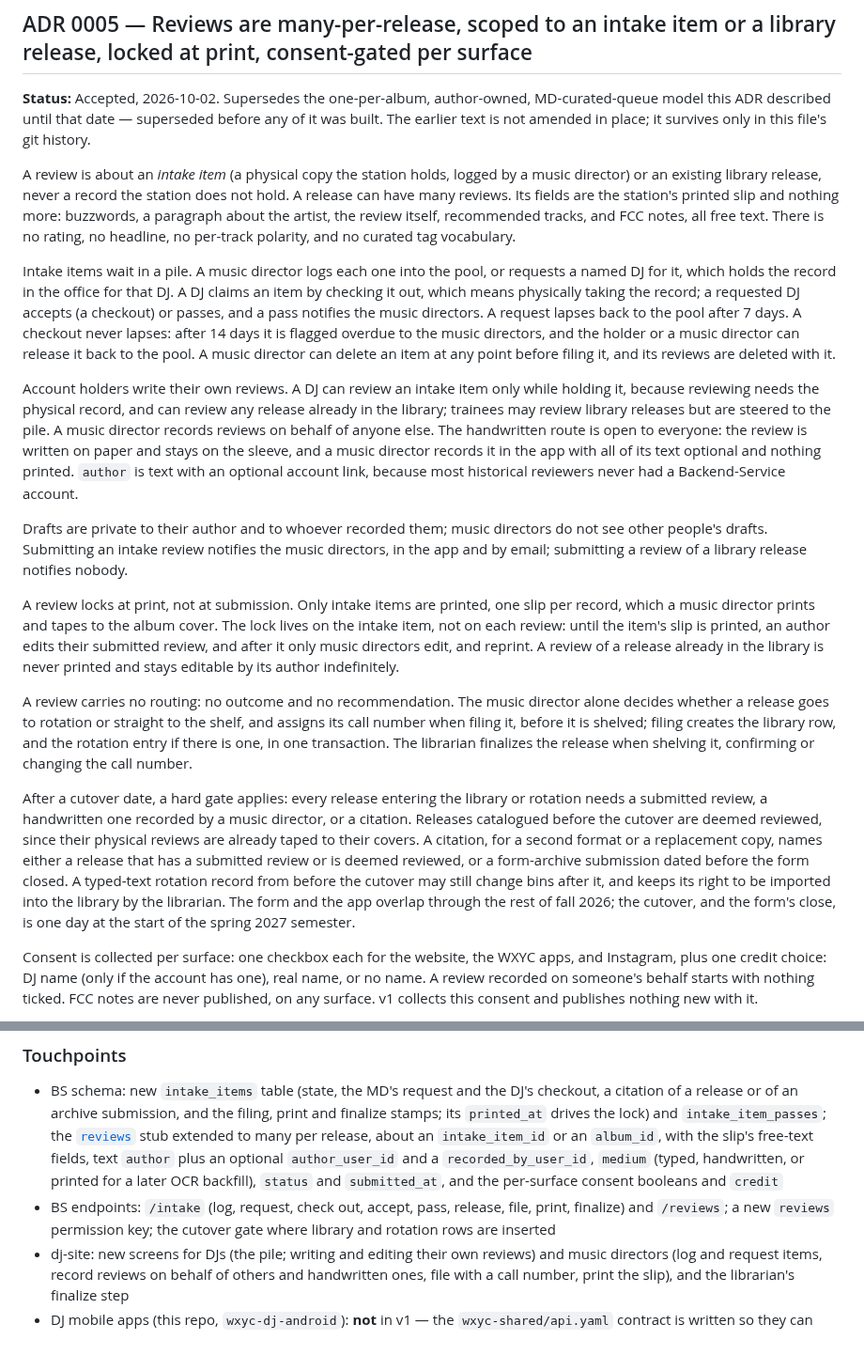
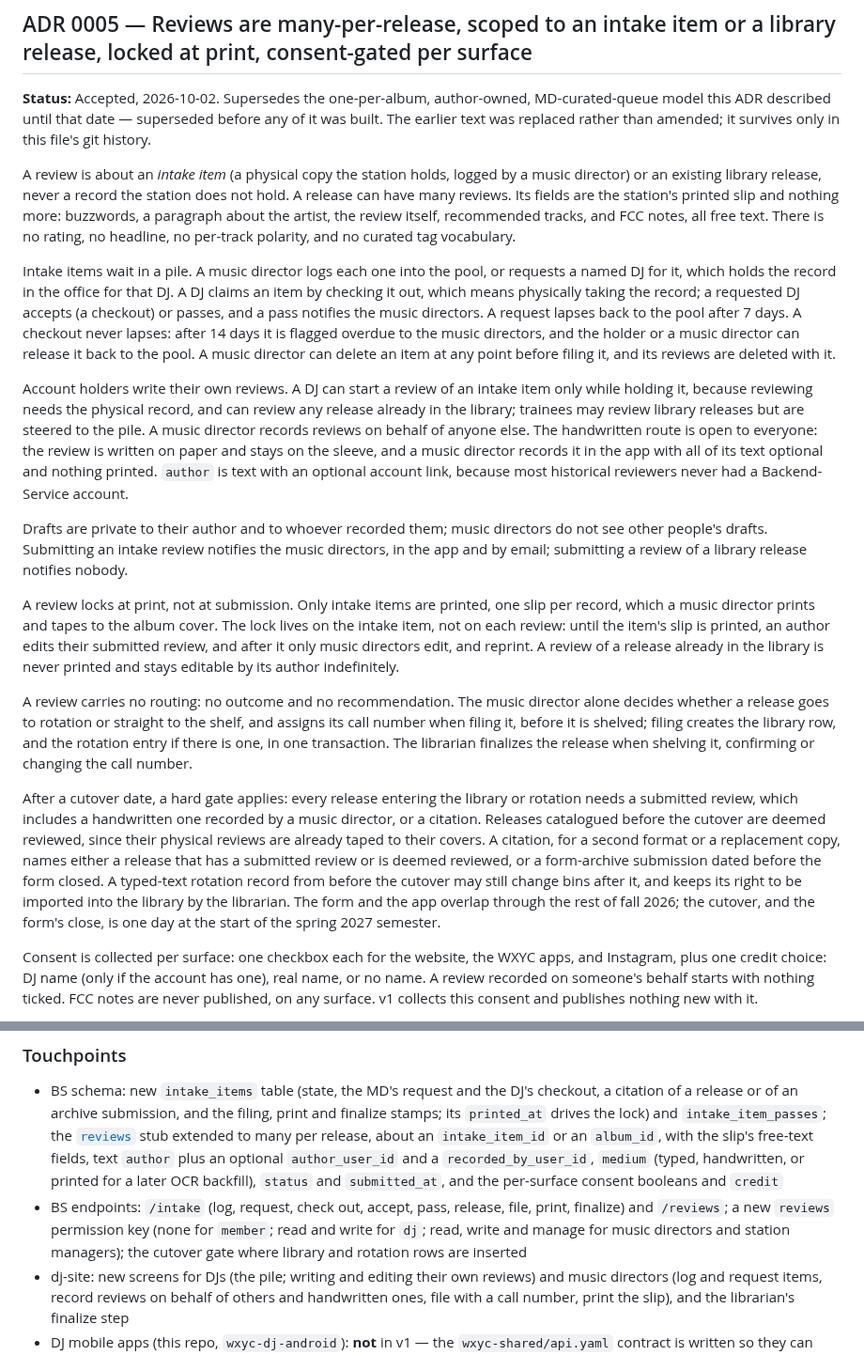
Before and after one commit to WXYC/wxyc-dj-ios, a Markdown page: docs/cross-repo-adrs.md, 2 parts joined by grey strips. Shown at 94% size. Drawn GitHub-style.

Commit message:
docs(reviews): tighten ADR 0005's hold rule, gate wording, and reviews grants
The hold rule now limits starting a review, not editing one; a handwritten review counts as submitted for the gate and for citations; the reviews key's per-role grants are listed; and the Status line no longer contradicts itself.

```diff
--- a/docs/cross-repo-adrs.md
+++ b/docs/cross-repo-adrs.md
@@ -133,13 +133,13 @@ iOS gates the UI based on the JWT `role` claim (already read by [`JWTPayload`](.
 
 ## ADR 0005 — Reviews are many-per-release, scoped to an intake item or a library release, locked at print, consent-gated per surface
 
-**Status:** Accepted, 2026-10-02. Supersedes the one-per-album, author-owned, MD-curated-queue model this ADR described until that date — superseded before any of it was built. The earlier text is not amended in place; it survives only in this file's git history.
+**Status:** Accepted, 2026-10-02. Supersedes the one-per-album, author-owned, MD-curated-queue model this ADR described until that date — superseded before any of it was built. The earlier text was replaced rather than amended; it survives only in this file's git history.
 
 A review is about an *intake item* (a physical copy the station holds, logged by a music director) or an existing library release, never a record the station does not hold. A release can have many reviews. Its fields are the station's printed slip and nothing more: buzzwords, a paragraph about the artist, the review itself, recommended tracks, and FCC notes, all free text. There is no rating, no headline, no per-track polarity, and no curated tag vocabulary.
 
 Intake items wait in a pile. A music director logs each one into the pool, or requests a named DJ for it, which holds the record in the office for that DJ. A DJ claims an item by checking it out, which means physically taking the record; a requested DJ accepts (a checkout) or passes, and a pass notifies the music directors. A request lapses back to the pool after 7 days. A checkout never lapses: after 14 days it is flagged overdue to the music directors, and the holder or a music director can release it back to the pool. A music director can delete an item at any point before filing it, and its reviews are deleted with it.
 
-Account holders write their own reviews. A DJ can review an intake item only while holding it, because reviewing needs the physical record, and can review any release already in the library; trainees may review library releases but are steered to the pile. A music director records reviews on behalf of anyone else. The handwritten route is open to everyone: the review is written on paper and stays on the sleeve, and a music director records it in the app with all of its text optional and nothing printed. `author` is text with an optional account link, because most historical reviewers never had a Backend-Service account.
+Account holders write their own reviews. A DJ can start a review of an intake item only while holding it, because reviewing needs the physical record, and can review any release already in the library; trainees may review library releases but are steered to the pile. A music director records reviews on behalf of anyone else. The handwritten route is open to everyone: the review is written on paper and stays on the sleeve, and a music director records it in the app with all of its text optional and nothing printed. `author` is text with an optional account link, because most historical reviewers never had a Backend-Service account.
 
 Drafts are private to their author and to whoever recorded them; music directors do not see other people's drafts. Submitting an intake review notifies the music directors, in the app and by email; submitting a review of a library release notifies nobody.
 
@@ -147,7 +147,7 @@ A review locks at print, not at submission. Only intake items are printed, one s
 
 A review carries no routing: no outcome and no recommendation. The music director alone decides whether a release goes to rotation or straight to the shelf, and assigns its call number when filing it, before it is shelved; filing creates the library row, and the rotation entry if there is one, in one transaction. The librarian finalizes the release when shelving it, confirming or changing the call number.
 
-After a cutover date, a hard gate applies: every release entering the library or rotation needs a submitted review, a handwritten one recorded by a music director, or a citation. Releases catalogued before the cutover are deemed reviewed, since their physical reviews are already taped to their covers. A citation, for a second format or a replacement copy, names either a release that has a submitted review or is deemed reviewed, or a form-archive submission dated before the form closed. A typed-text rotation record from before the cutover may still change bins after it, and keeps its right to be imported into the library by the librarian. The form and the app overlap through the rest of fall 2026; the cutover, and the form's close, is one day at the start of the spring 2027 semester.
+After a cutover date, a hard gate applies: every release entering the library or rotation needs a submitted review, which includes a handwritten one recorded by a music director, or a citation. Releases catalogued before the cutover are deemed reviewed, since their physical reviews are already taped to their covers. A citation, for a second format or a replacement copy, names either a release that has a submitted review or is deemed reviewed, or a form-archive submission dated before the form closed. A typed-text rotation record from before the cutover may still change bins after it, and keeps its right to be imported into the library by the librarian. The form and the app overlap through the rest of fall 2026; the cutover, and the form's close, is one day at the start of the spring 2027 semester.
 
 Consent is collected per surface: one checkbox each for the website, the WXYC apps, and Instagram, plus one credit choice: DJ name (only if the account has one), real name, or no name. A review recorded on someone's behalf starts with nothing ticked. FCC notes are never published, on any surface. v1 collects this consent and publishes nothing new with it.
 
@@ -164,7 +164,7 @@ The form archive (Backend-Service ADR 0011) stays a separate table; it is cited,
 ### Touchpoints
 
 - BS schema: new `intake_items` table (state, the MD's request and the DJ's checkout, a citation of a release or of an archive submission, and the filing, print and finalize stamps; its `printed_at` drives the lock) and `intake_item_passes`; the [`reviews`](https://github.com/WXYC/Backend-Service/blob/main/shared/database/src/schema.ts) stub extended to many per release, about an `intake_item_id` or an `album_id`, with the slip's free-text fields, text `author` plus an optional `author_user_id` and a `recorded_by_user_id`, `medium` (typed, handwritten, or printed for a later OCR backfill), `status` and `submitted_at`, and the per-surface consent booleans and `credit`
-- BS endpoints: `/intake` (log, request, check out, accept, pass, release, file, print, finalize) and `/reviews`; a new `reviews` permission key; the cutover gate where library and rotation rows are inserted
+- BS endpoints: `/intake` (log, request, check out, accept, pass, release, file, print, finalize) and `/reviews`; a new `reviews` permission key (none for `member`; read and write for `dj`; read, write and manage for music directors and station managers); the cutover gate where library and rotation rows are inserted
 - dj-site: new screens for DJs (the pile; writing and editing their own reviews) and music directors (log and request items, record reviews on behalf of others and handwritten ones, file with a call number, print the slip), and the librarian's finalize step
 - DJ mobile apps (this repo, `wxyc-dj-android`): **not** in v1 — the `wxyc-shared/api.yaml` contract is written so they can follow
 - Form archive: Backend-Service ADR 0011 (amended with the three points above; cited by `intake_items`, never merged into `reviews`)
```
